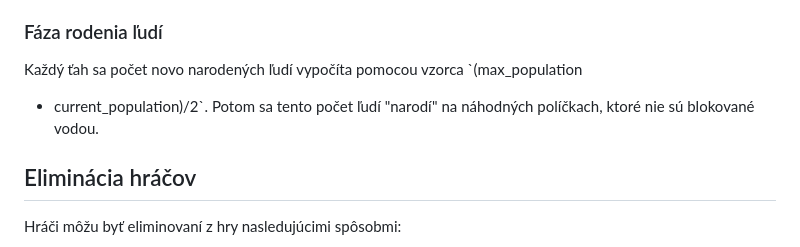
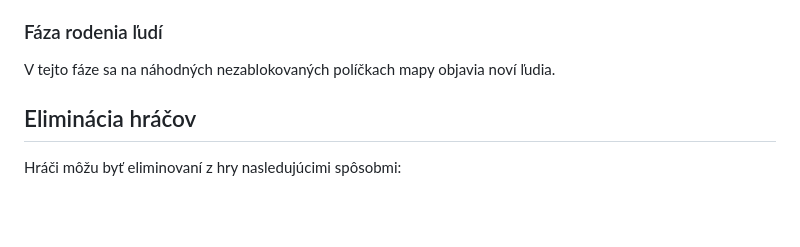
Before and after one commit to trojsten/ksp-proboj-2026-jar-foyer, a Markdown page: RULES.md, the part around the change. Rendered like a GitHub page; blank space fills up the shorter version.

```diff
--- a/RULES.md
+++ b/RULES.md
@@ -104,9 +104,8 @@ z hráčov.
 
 ### Fáza rodenia ľudí
 
-Každý ťah sa počet novo narodených ľudí vypočíta pomocou vzorca `(max_population
-- current_population)/2`. Potom sa tento počet ľudí "narodí" na náhodných
-políčkach, ktoré nie sú blokované vodou.
+V tejto fáze sa na náhodných nezablokovaných políčkach mapy objavia noví
+ľudia.
 
 ## Eliminácia hráčov
 
```
